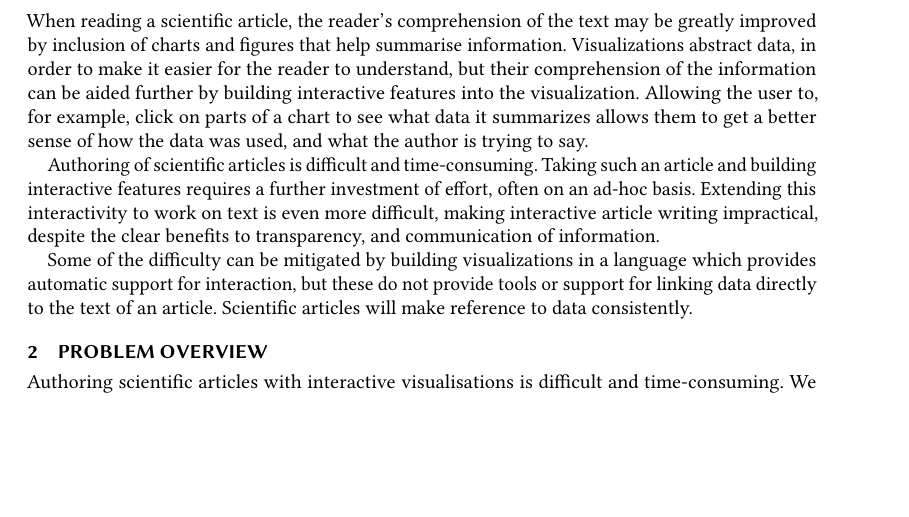
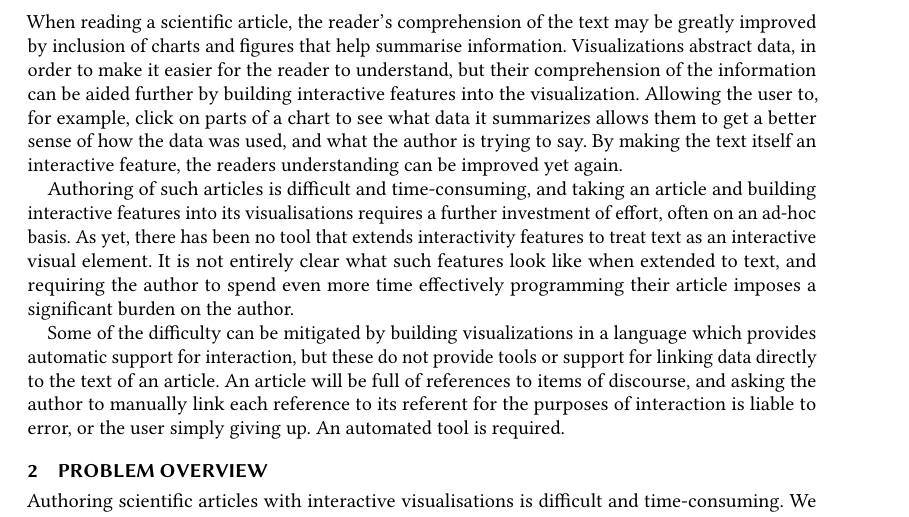
Before and after one commit to explorable-viz/transparent-text, a LaTeX paper (paper.tex, which reads sec/introduction.tex): part of page 1 of 5, cut so that both start at the same text, the shorter picture padded with empty space. Compiled offline with pdfLaTeX; a LaTeX package or settings file that is missing is left out.

Commit message:
Three paragraphs in intro, about reader, author, and then our challenge

```diff
--- a/sec/introduction.tex
+++ b/sec/introduction.tex
@@ -6,15 +6,20 @@ Visualizations abstract data, in order to make it easier for the reader to under
 but their comprehension of the information can be aided further by building interactive
 features into the visualization. Allowing the user to, for example, click on parts
 of a chart to see what data it summarizes allows them to get a better sense of
-how the data was used, and what the author is trying to say.
+how the data was used, and what the author is trying to say. By making the text
+itself an interactive feature, the readers understanding can be improved yet again.
 
-Authoring of scientific articles is difficult and time-consuming. Taking such
-an article and building interactive features requires a further investment of
-effort, often on an ad-hoc basis. Extending this interactivity to work on text
-is even more difficult, making interactive article writing impractical, despite
-the clear benefits to transparency, and communication of information.
+Authoring of such articles is difficult and time-consuming, and taking an article
+and building interactive features into its visualisations requires a further investment
+of effort, often on an ad-hoc basis. As yet, there has been no tool that extends
+interactivity features to treat text as an interactive visual element. It is not
+entirely clear what such features look like when extended to text, and requiring
+the author to spend even more time effectively programming their article imposes
+a significant burden on the author.
 
 Some of the difficulty can be mitigated by building visualizations in a language
 which provides automatic support for interaction, but these do not provide tools
-or support for linking data directly to the text of an article. Scientific articles
-will make reference to data consistently.
+or support for linking data directly to the text of an article. An article will
+be full of references to items of discourse, and asking the author to manually
+link each reference to its referent for the purposes of interaction is liable to
+error, or the user simply giving up. An automated tool is required.
```
